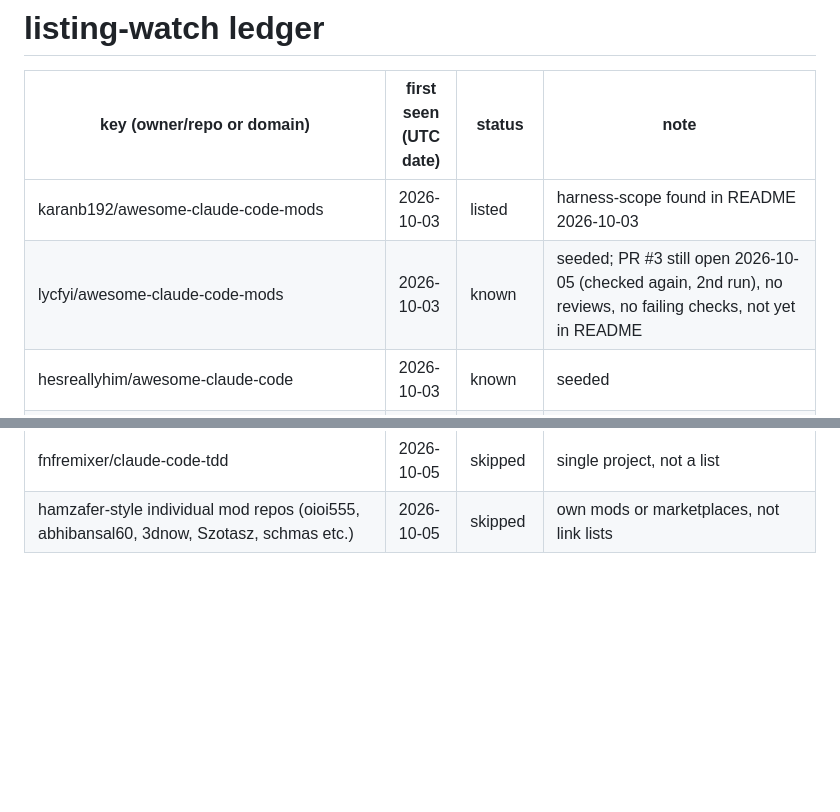
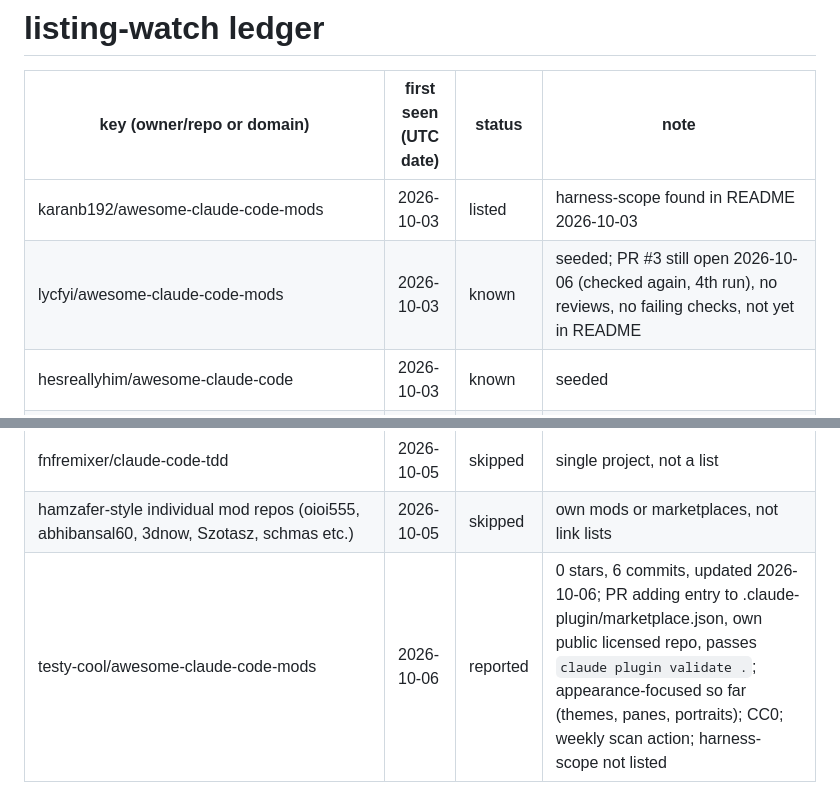
Before and after one commit to shimo4228/harness-scope, a Markdown page: listing-watch.md, 2 parts joined by grey strips. GitHub-like rendering; blank space fills up the shorter version.

Commit message:
chore(listing-watch): 2026-10-06 1 new
Co-Authored-By: Claude Sonnet 5.5 <noreply@anthropic.com>
Claude-Session: https://claude.ai/code/session_01VQYgueTyWA6N9zrhrDbqCW

```diff
--- a/listing-watch.md
+++ b/listing-watch.md
@@ -3,7 +3,7 @@
 | key (owner/repo or domain) | first seen (UTC date) | status | note |
 |---|---|---|---|
 | karanb192/awesome-claude-code-mods | 2026-10-03 | listed | harness-scope found in README 2026-10-03 |
-| lycfyi/awesome-claude-code-mods | 2026-10-03 | known | seeded; PR #3 still open 2026-10-05 (checked again, 2nd run), no reviews, no failing checks, not yet in README |
+| lycfyi/awesome-claude-code-mods | 2026-10-03 | known | seeded; PR #3 still open 2026-10-06 (checked again, 4th run), no reviews, no failing checks, not yet in README |
 | hesreallyhim/awesome-claude-code | 2026-10-03 | known | seeded |
 | magiccreator-ai/awesome-claude-code-mods (ccmods.dev) | 2026-10-03 | known | seeded |
 | Chat2AnyLLM/awesome-claude-plugins | 2026-10-03 | known | seeded |
@@ -48,3 +48,4 @@
 | habibbedawi/claude-code-tips | 2026-10-05 | skipped | tips repo, not a directory |
 | fnfremixer/claude-code-tdd | 2026-10-05 | skipped | single project, not a list |
 | hamzafer-style individual mod repos (oioi555, abhibansal60, 3dnow, Szotasz, schmas etc.) | 2026-10-05 | skipped | own mods or marketplaces, not link lists |
+| testy-cool/awesome-claude-code-mods | 2026-10-06 | reported | 0 stars, 6 commits, updated 2026-10-06; PR adding entry to .claude-plugin/marketplace.json, own public licensed repo, passes `claude plugin validate .`; appearance-focused so far (themes, panes, portraits); CC0; weekly scan action; harness-scope not listed |
```
